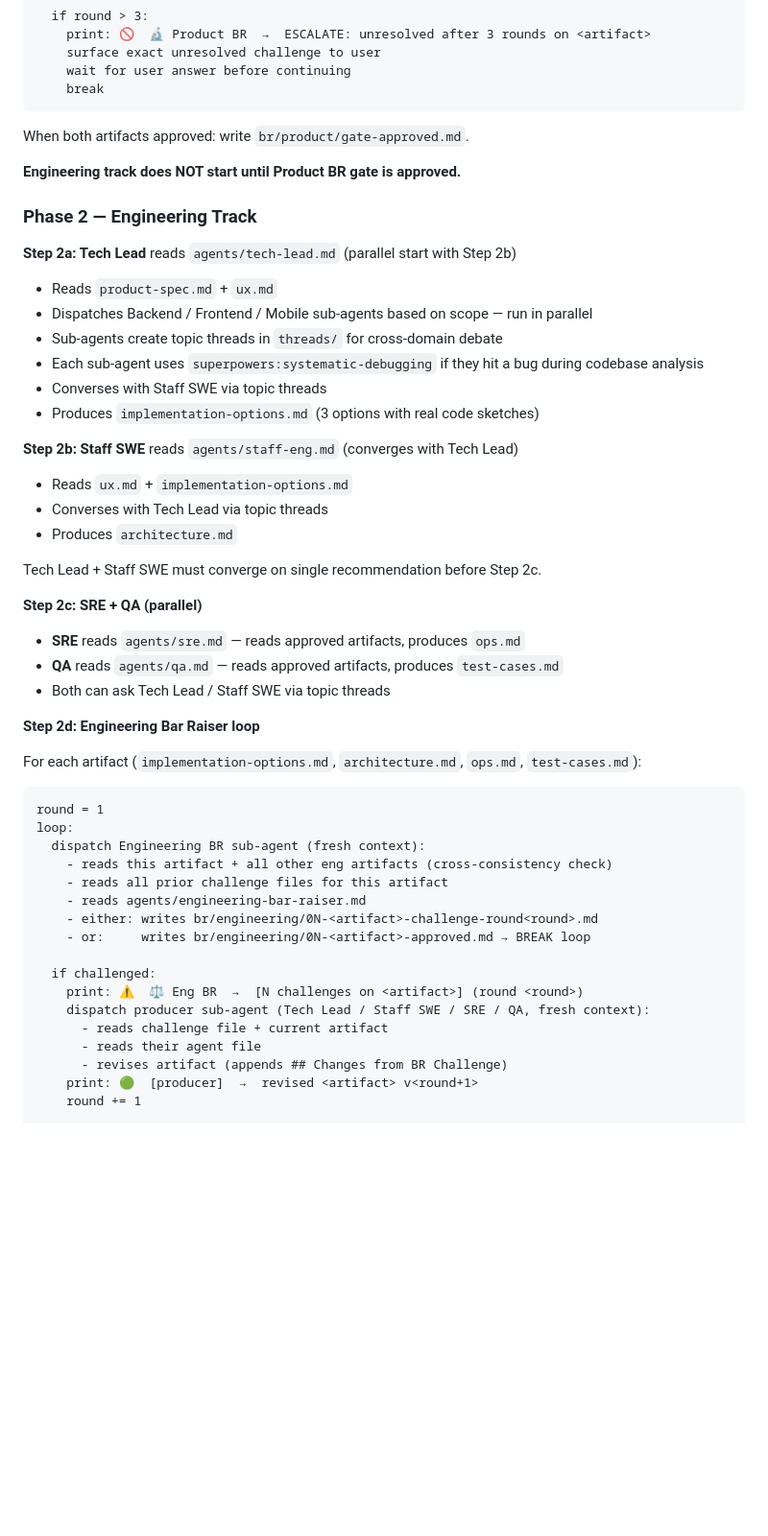
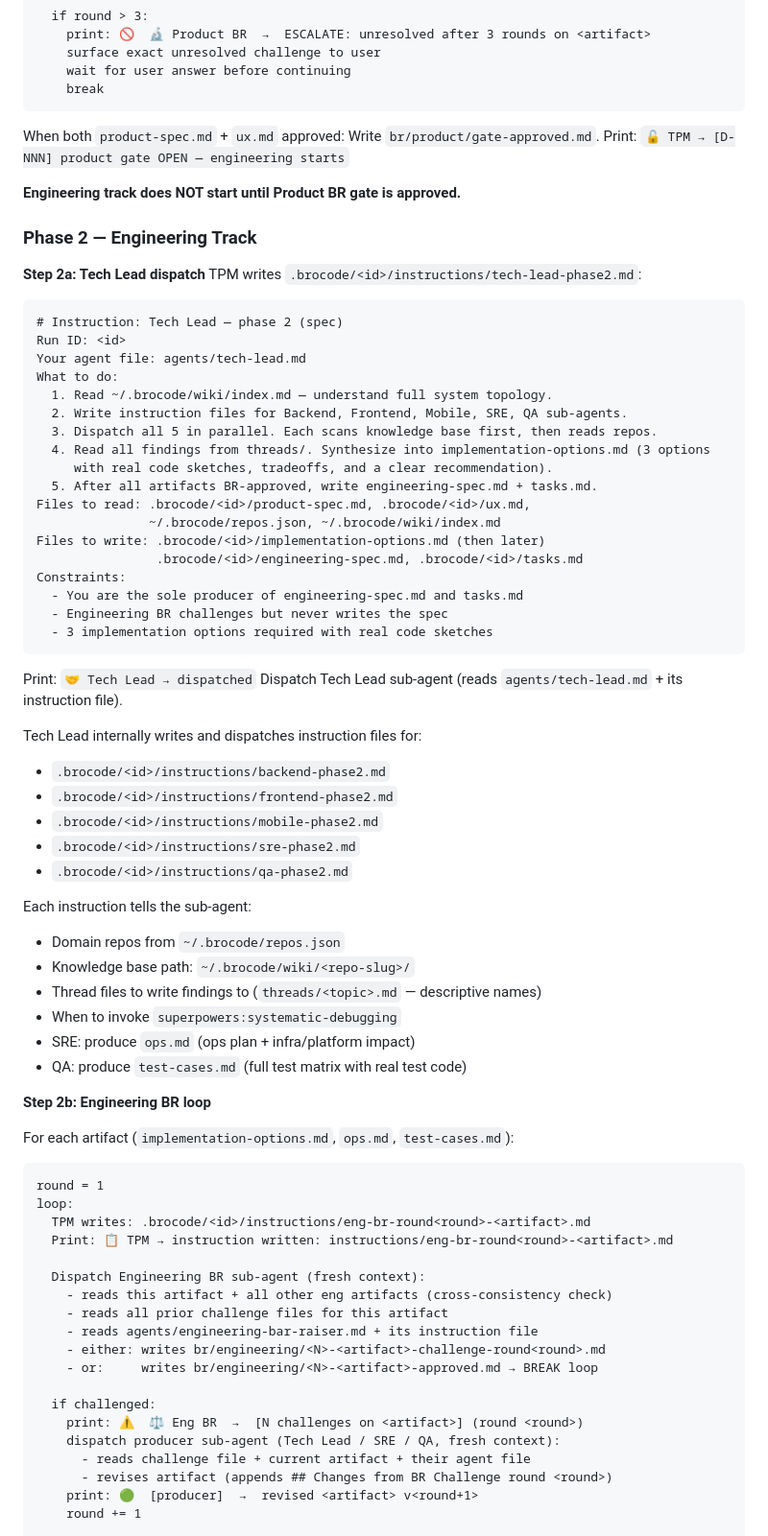
Before and after one commit to im-adarsh/brocode, a Markdown page: commands/brocode.md, the part around one of its changes. Shown at 96% size. GitHub-like rendering; blank space fills up the shorter version.

````diff
--- a/commands/brocode.md
+++ b/commands/brocode.md
@@ -366,52 +385,75 @@ loop:
     break
 ```
 
-When both artifacts approved: write `br/product/gate-approved.md`.
+When both `product-spec.md` + `ux.md` approved:
+Write `br/product/gate-approved.md`.
+Print: `🔓 TPM → [D-NNN] product gate OPEN — engineering starts`
 
 **Engineering track does NOT start until Product BR gate is approved.**
 
 ### Phase 2 — Engineering Track
 
-**Step 2a: Tech Lead** reads `agents/tech-lead.md` (parallel start with Step 2b)
-- Reads `product-spec.md` + `ux.md`
-- Dispatches Backend / Frontend / Mobile sub-agents based on scope — run in parallel
-- Sub-agents create topic threads in `threads/` for cross-domain debate
-- Each sub-agent uses `superpowers:systematic-debugging` if they hit a bug during codebase analysis
-- Converses with Staff SWE via topic threads
-- Produces `implementation-options.md` (3 options with real code sketches)
+**Step 2a: Tech Lead dispatch**
+TPM writes `.brocode/<id>/instructions/tech-lead-phase2.md`:
+```
+# Instruction: Tech Lead — phase 2 (spec)
+Run ID: <id>
+Your agent file: agents/tech-lead.md
+What to do:
+  1. Read ~/.brocode/wiki/index.md — understand full system topology.
+  2. Write instruction files for Backend, Frontend, Mobile, SRE, QA sub-agents.
+  3. Dispatch all 5 in parallel. Each scans knowledge base first, then reads repos.
+  4. Read all findings from threads/. Synthesize into implementation-options.md (3 options
+     with real code sketches, tradeoffs, and a clear recommendation).
+  5. After all artifacts BR-approved, write engineering-spec.md + tasks.md.
+Files to read: .brocode/<id>/product-spec.md, .brocode/<id>/ux.md,
+               ~/.brocode/repos.json, ~/.brocode/wiki/index.md
+Files to write: .brocode/<id>/implementation-options.md (then later)
+                .brocode/<id>/engineering-spec.md, .brocode/<id>/tasks.md
+Constraints:
+  - You are the sole producer of engineering-spec.md and tasks.md
+  - Engineering BR challenges but never writes the spec
+  - 3 implementation options required with real code sketches
+```
+Print: `🤝 Tech Lead → dispatched`
+Dispatch Tech Lead sub-agent (reads `agents/tech-lead.md` + its instruction file).
 
-**Step 2b: Staff SWE** reads `agents/staff-eng.md` (converges with Tech Lead)
-- Reads `ux.md` + `implementation-options.md`
-- Converses with Tech Lead via topic threads
-- Produces `architecture.md`
+Tech Lead internally writes and dispatches instruction files for:
+- `.brocode/<id>/instructions/backend-phase2.md`
+- `.brocode/<id>/instructions/frontend-phase2.md`
+- `.brocode/<id>/instructions/mobile-phase2.md`
+- `.brocode/<id>/instructions/sre-phase2.md`
+- `.brocode/<id>/instructions/qa-phase2.md`
 
-Tech Lead + Staff SWE must converge on single recommendation before Step 2c.
+Each instruction tells the sub-agent:
+- Domain repos from `~/.brocode/repos.json`
+- Knowledge base path: `~/.brocode/wiki/<repo-slug>/`
+- Thread files to write findings to (`threads/<topic>.md` — descriptive names)
+- When to invoke `superpowers:systematic-debugging`
+- SRE: produce `ops.md` (ops plan + infra/platform impact)
+- QA: produce `test-cases.md` (full test matrix with real test code)
 
-**Step 2c: SRE + QA (parallel)**
-- **SRE** reads `agents/sre.md` — reads approved artifacts, produces `ops.md`
-- **QA** reads `agents/qa.md` — reads approved artifacts, produces `test-cases.md`
-- Both can ask Tech Lead / Staff SWE via topic threads
+**Step 2b: Engineering BR loop**
 
-**Step 2d: Engineering Bar Raiser loop**
-
-For each artifact (`implementation-options.md`, `architecture.md`, `ops.md`, `test-cases.md`):
-
+For each artifact (`implementation-options.md`, `ops.md`, `test-cases.md`):
 ```
 round = 1
 loop:
-  dispatch Engineering BR sub-agent (fresh context):
+  TPM writes: .brocode/<id>/instructions/eng-br-round<round>-<artifact>.md
+  Print: 📋 TPM → instruction written: instructions/eng-br-round<round>-<artifact>.md
+
+  Dispatch Engineering BR sub-agent (fresh context):
     - reads this artifact + all other eng artifacts (cross-consistency check)
     - reads all prior challenge files for this artifact
-    - reads agents/engineering-bar-raiser.md
-    - either: writes br/engineering/0N-<artifact>-challenge-round<round>.md
-    - or:     writes br/engineering/0N-<artifact>-approved.md → BREAK loop
+    - reads agents/engineering-bar-raiser.md + its instruction file
+    - either: writes br/engineering/<N>-<artifact>-challenge-round<round>.md
+    - or:     writes br/engineering/<N>-<artifact>-approved.md → BREAK loop
 
   if challenged:
     print: ⚠️  ⚖️ Eng BR  →  [N challenges on <artifact>] (round <round>)
-    dispatch producer sub-agent (Tech Lead / Staff SWE / SRE / QA, fresh context):
-      - reads challenge file + current artifact
-      - reads their agent file
-      - revises artifact (appends ## Changes from BR Challenge)
+    dispatch producer sub-agent (Tech Lead / SRE / QA, fresh context):
+      - reads challenge file + current artifact + their agent file
+      - revises artifact (appends ## Changes from BR Challenge round <round>)
     print: 🟢  [producer]  →  revised <artifact> v<round+1>
     round += 1
 
````
Also changed, not shown: other parts of commands/brocode.md (+79 -38 lines).
